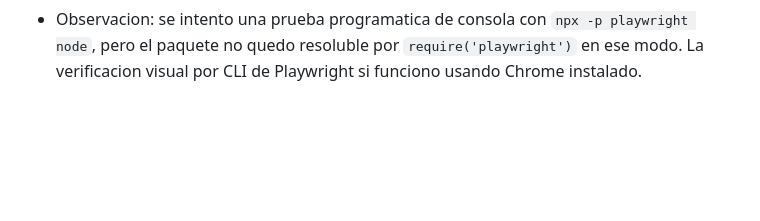
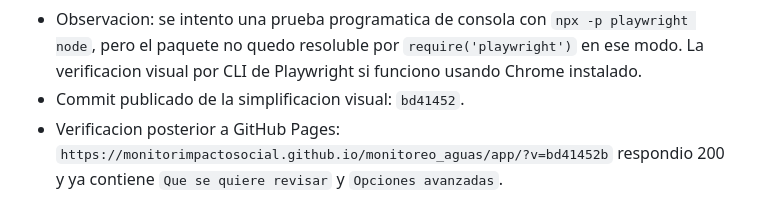
Before and after one commit to monitorimpactosocial/monitoreo_aguas, a Markdown page: BITACORA.md, the part around the change. Rendered like a GitHub page; blank space fills up the shorter version.

Commit message:
docs: registrar simplificacion visual publicada

```diff
--- a/BITACORA.md
+++ b/BITACORA.md
@@ -189,3 +189,5 @@
     - Escritorio: `C:\tmp\monitoreo_agua_redesign_v2.png`.
     - Movil: `C:\tmp\monitoreo_agua_mobile.png`.
 - Observacion: se intento una prueba programatica de consola con `npx -p playwright node`, pero el paquete no quedo resoluble por `require('playwright')` en ese modo. La verificacion visual por CLI de Playwright si funciono usando Chrome instalado.
+- Commit publicado de la simplificacion visual: `bd41452`.
+- Verificacion posterior a GitHub Pages: `https://monitorimpactosocial.github.io/monitoreo_aguas/app/?v=bd41452b` respondio 200 y ya contiene `Que se quiere revisar` y `Opciones avanzadas`.
```
